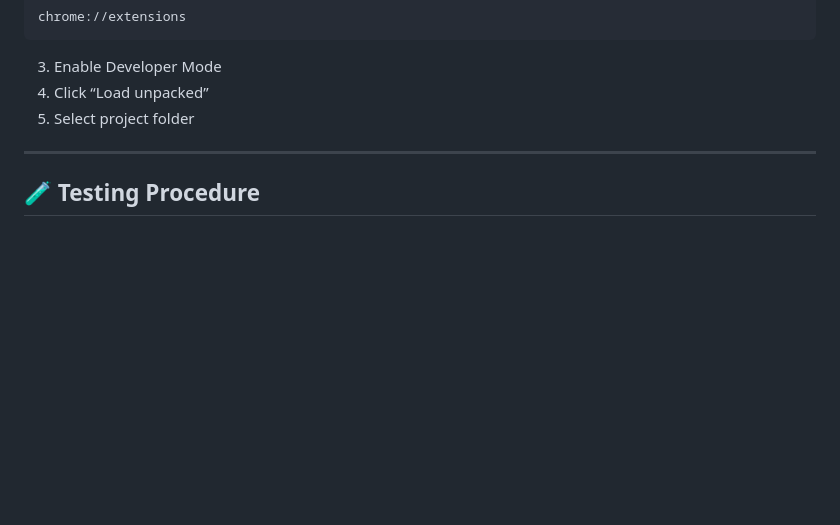
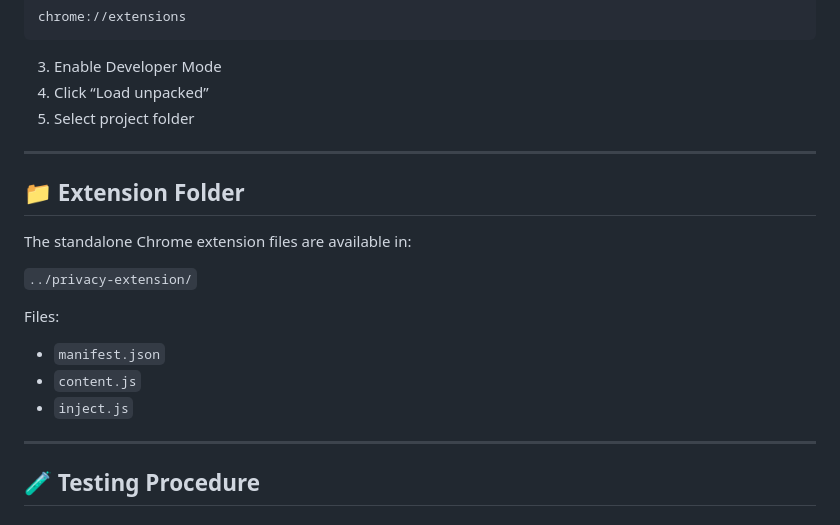
Before and after one commit to mpd207/Privacy_Management, a Markdown page: Aadhaar Website/README.md, the part around the change. Drawn GitHub-style; blank space fills up the shorter version.

Commit message:
Docs: link standalone extension folder in README

```diff
--- a/Aadhaar Website/README.md
+++ b/Aadhaar Website/README.md
@@ -136,6 +136,20 @@ chrome://extensions
 
 ---
 
+## 📁 Extension Folder
+
+The standalone Chrome extension files are available in:
+
+`../privacy-extension/`
+
+Files:
+
+* `manifest.json`
+* `content.js`
+* `inject.js`
+
+---
+
 ## 🧪 Testing Procedure
 
 ### Without Extension
```
